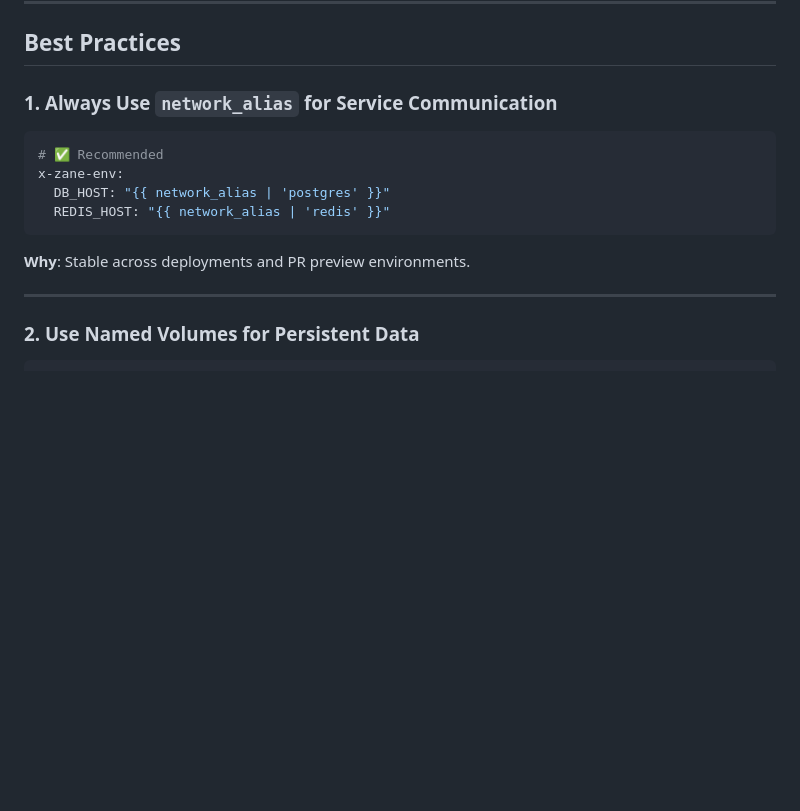
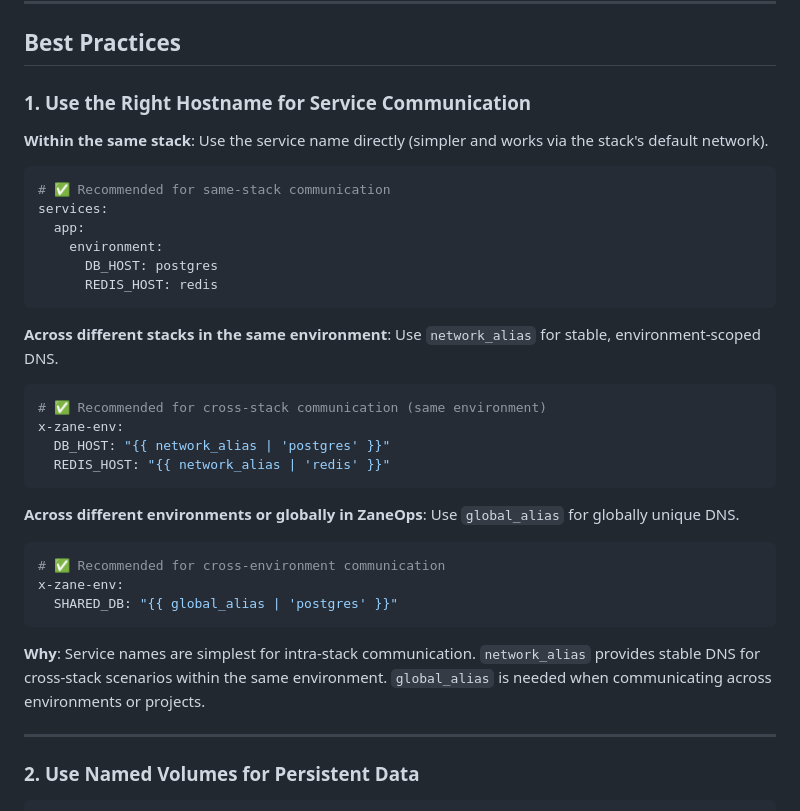
Before and after one commit to zane-ops/templates, a Markdown page: compose-template-guide.md, the part around the change. Rendered like a GitHub page; blank space fills up the shorter version.

````diff
--- a/compose-template-guide.md
+++ b/compose-template-guide.md
@@ -2087,16 +2087,37 @@ services:
 
 ## Best Practices
 
-### 1. Always Use `network_alias` for Service Communication
-
-```yaml
-# ✅ Recommended
+### 1. Use the Right Hostname for Service Communication
+
+**Within the same stack**: Use the service name directly (simpler and works via the stack's default network).
+
+```yaml
+# ✅ Recommended for same-stack communication
+services:
+  app:
+    environment:
+      DB_HOST: postgres
+      REDIS_HOST: redis
+```
+
+**Across different stacks in the same environment**: Use `network_alias` for stable, environment-scoped DNS.
+
+```yaml
+# ✅ Recommended for cross-stack communication (same environment)
 x-zane-env:
   DB_HOST: "{{ network_alias | 'postgres' }}"
   REDIS_HOST: "{{ network_alias | 'redis' }}"
 ```
 
-**Why**: Stable across deployments and PR preview environments.
+**Across different environments or globally in ZaneOps**: Use `global_alias` for globally unique DNS.
+
+```yaml
+# ✅ Recommended for cross-environment communication
+x-zane-env:
+  SHARED_DB: "{{ global_alias | 'postgres' }}"
+```
+
+**Why**: Service names are simplest for intra-stack communication. `network_alias` provides stable DNS for cross-stack scenarios within the same environment. `global_alias` is needed when communicating across environments or projects.
 
 ---
 
````
